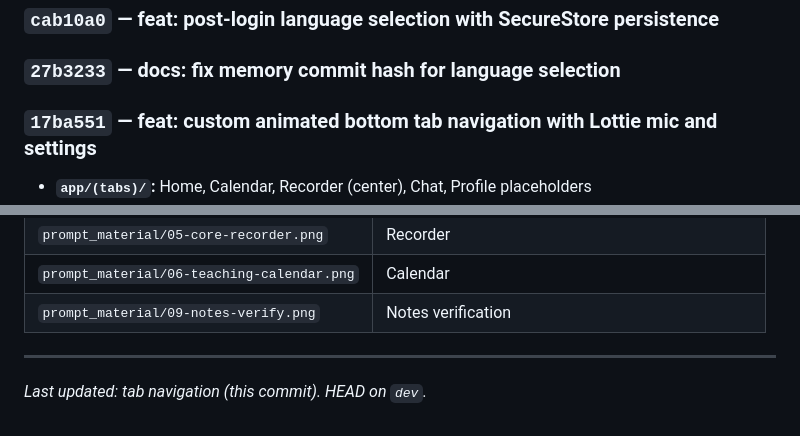
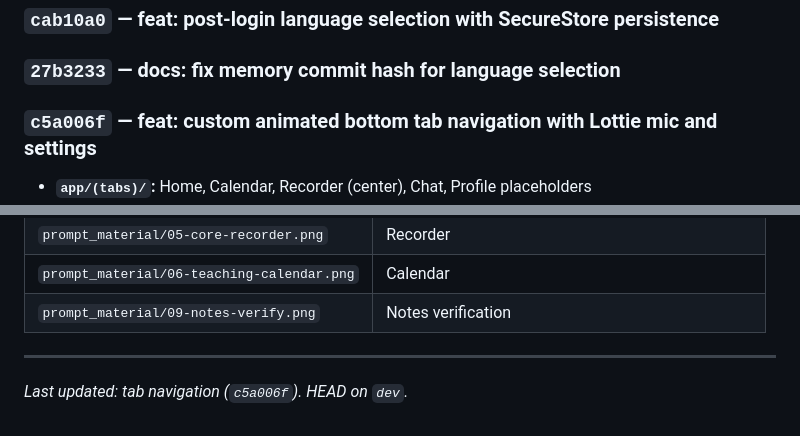
Before and after one commit to ANAMASGARD/Acharya-App-temp, a Markdown page: memory/memory.md, 2 parts joined by grey strips. Rendered like a GitHub page.

Commit message:
docs: record tab navigation commit hash in memory

```diff
--- a/memory/memory.md
+++ b/memory/memory.md
@@ -200,7 +200,7 @@ Read top-to-bottom = project timeline.
 
 ### `27b3233` — docs: fix memory commit hash for language selection
 
-### `17ba551` — feat: custom animated bottom tab navigation with Lottie mic and settings
+### `c5a006f` — feat: custom animated bottom tab navigation with Lottie mic and settings
 
 - **`app/(tabs)/`:** Home, Calendar, Recorder (center), Chat, Profile placeholders
 - **`components/navigation/`:** `AcharyaTabBar` — yellow sliding circle, mint labels, Reanimated press/haptics
@@ -246,4 +246,4 @@ When you finish a meaningful commit:
 
 ---
 
-*Last updated: tab navigation (this commit). HEAD on `dev`.*
+*Last updated: tab navigation (`c5a006f`). HEAD on `dev`.*
```
